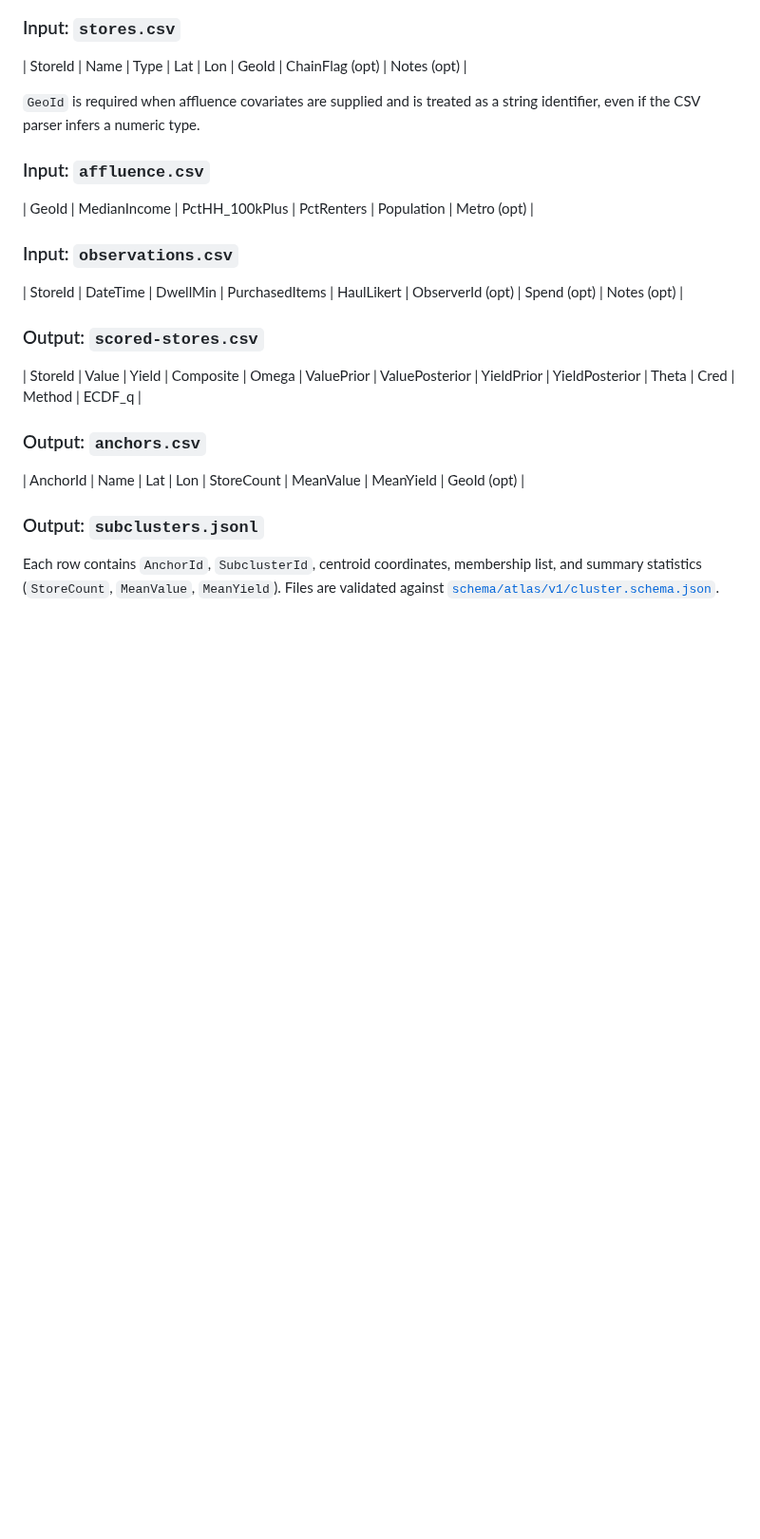
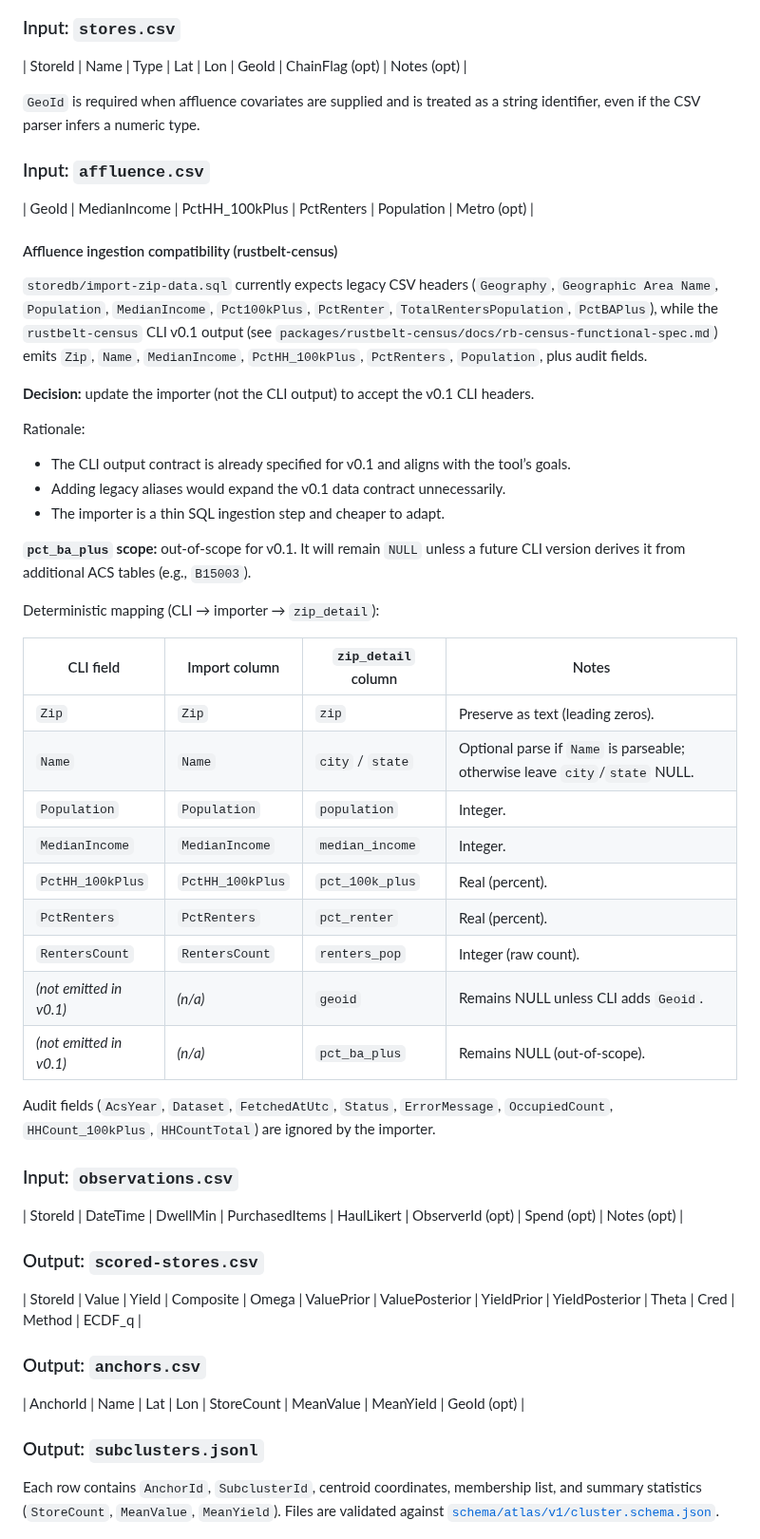
Before and after one commit to jasonwoodard/rustbelt, a Markdown page: docs/atlas/rust-belt-atlas-tech-plan.md, the part around the change. Shown at 95% size. GitHub-like rendering; blank space fills up the shorter version.

Commit message:
Fold census importer plan into atlas tech plan (#205)

```diff
--- a/docs/atlas/rust-belt-atlas-tech-plan.md
+++ b/docs/atlas/rust-belt-atlas-tech-plan.md
@@ -119,6 +119,40 @@ Loader inputs and outputs align with the JSON Schemas under `schema/atlas/v1` an
 ### Input: `affluence.csv`
 
 | GeoId | MedianIncome | PctHH_100kPlus | PctRenters | Population | Metro (opt) |
+
+#### Affluence ingestion compatibility (rustbelt-census)
+
+`storedb/import-zip-data.sql` currently expects legacy CSV headers (`Geography`, `Geographic Area Name`,
+`Population`, `MedianIncome`, `Pct100kPlus`, `PctRenter`, `TotalRentersPopulation`, `PctBAPlus`), while
+the `rustbelt-census` CLI v0.1 output (see `packages/rustbelt-census/docs/rb-census-functional-spec.md`)
+emits `Zip`, `Name`, `MedianIncome`, `PctHH_100kPlus`, `PctRenters`, `Population`, plus audit fields.
+
+**Decision:** update the importer (not the CLI output) to accept the v0.1 CLI headers.
+
+Rationale:
+- The CLI output contract is already specified for v0.1 and aligns with the tool’s goals.
+- Adding legacy aliases would expand the v0.1 data contract unnecessarily.
+- The importer is a thin SQL ingestion step and cheaper to adapt.
+
+**`pct_ba_plus` scope:** out-of-scope for v0.1. It will remain `NULL` unless a future CLI version derives it
+from additional ACS tables (e.g., `B15003`).
+
+Deterministic mapping (CLI → importer → `zip_detail`):
+
+| CLI field | Import column | `zip_detail` column | Notes |
+| --- | --- | --- | --- |
+| `Zip` | `Zip` | `zip` | Preserve as text (leading zeros). |
+| `Name` | `Name` | `city` / `state` | Optional parse if `Name` is parseable; otherwise leave `city`/`state` NULL. |
+| `Population` | `Population` | `population` | Integer. |
+| `MedianIncome` | `MedianIncome` | `median_income` | Integer. |
+| `PctHH_100kPlus` | `PctHH_100kPlus` | `pct_100k_plus` | Real (percent). |
+| `PctRenters` | `PctRenters` | `pct_renter` | Real (percent). |
+| `RentersCount` | `RentersCount` | `renters_pop` | Integer (raw count). |
+| *(not emitted in v0.1)* | *(n/a)* | `geoid` | Remains NULL unless CLI adds `Geoid`. |
+| *(not emitted in v0.1)* | *(n/a)* | `pct_ba_plus` | Remains NULL (out-of-scope). |
+
+Audit fields (`AcsYear`, `Dataset`, `FetchedAtUtc`, `Status`, `ErrorMessage`, `OccupiedCount`,
+`HHCount_100kPlus`, `HHCountTotal`) are ignored by the importer.
 
 ### Input: `observations.csv`
 
```
